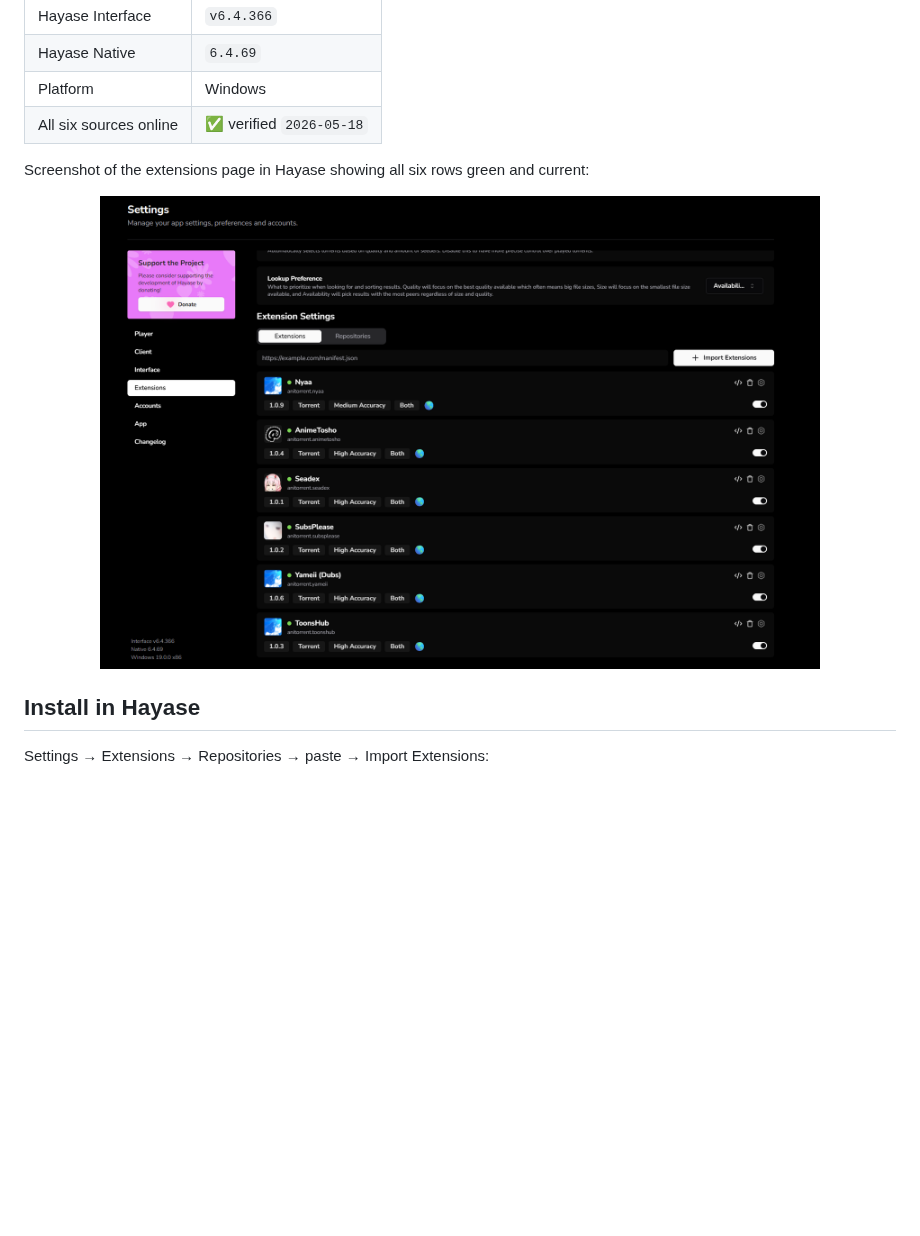
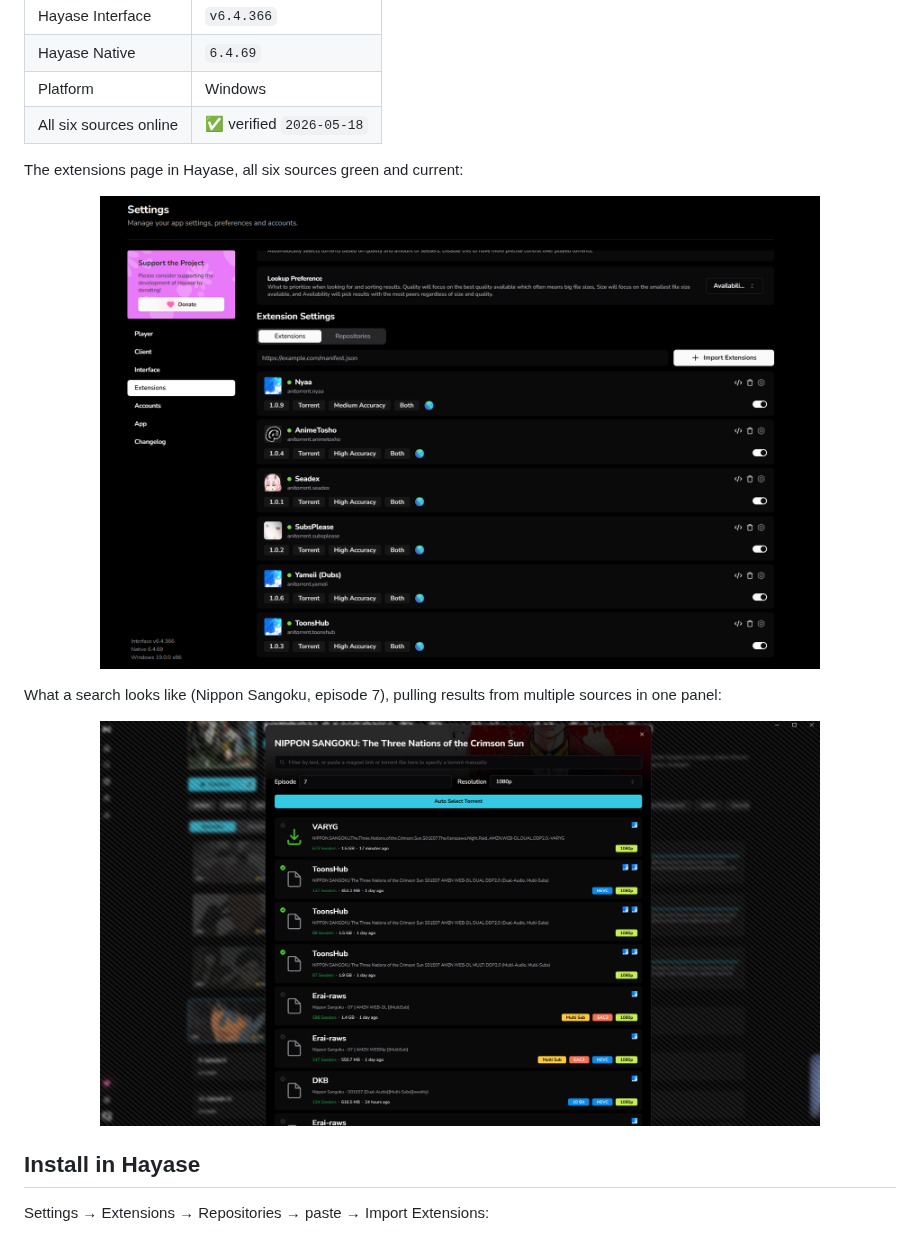
Before and after one commit to anh9000/anitorrent, a Markdown page: README.md, the part around the change. Rendered like a GitHub page; pictures changed too: .github/assets/search-results.png (added); blank space fills up the shorter version.

Commit message:
docs: README screenshots
Second screenshot for the 'Tested on' section: a live Nippon Sangoku
ep 7 search inside Hayase, showing torrent rows from multiple
anitorrent sources (VARYG, ToonsHub, Erai-raws, DKB) aggregated in
one results panel with per-source icons, seeders, sizes, and quality
badges.

```diff
--- a/README.md
+++ b/README.md
@@ -42,10 +42,16 @@ Built and verified against this Hayase build:
 | Platform | Windows |
 | All six sources online | ✅ verified `2026-05-18` |
 
-Screenshot of the extensions page in Hayase showing all six rows green and current:
+The extensions page in Hayase, all six sources green and current:
 
 <p align="center">
-  <img src="./.github/assets/installed-extensions.png" alt="anitorrent extensions live in Hayase" width="720">
+  <img src="./.github/assets/installed-extensions.png" alt="anitorrent extensions installed in Hayase, all six rows online" width="720">
+</p>
+
+What a search looks like (Nippon Sangoku, episode 7), pulling results from multiple sources in one panel:
+
+<p align="center">
+  <img src="./.github/assets/search-results.png" alt="anitorrent search results modal in Hayase showing torrent rows from multiple sources" width="720">
 </p>
 
 ## Install in Hayase
```
